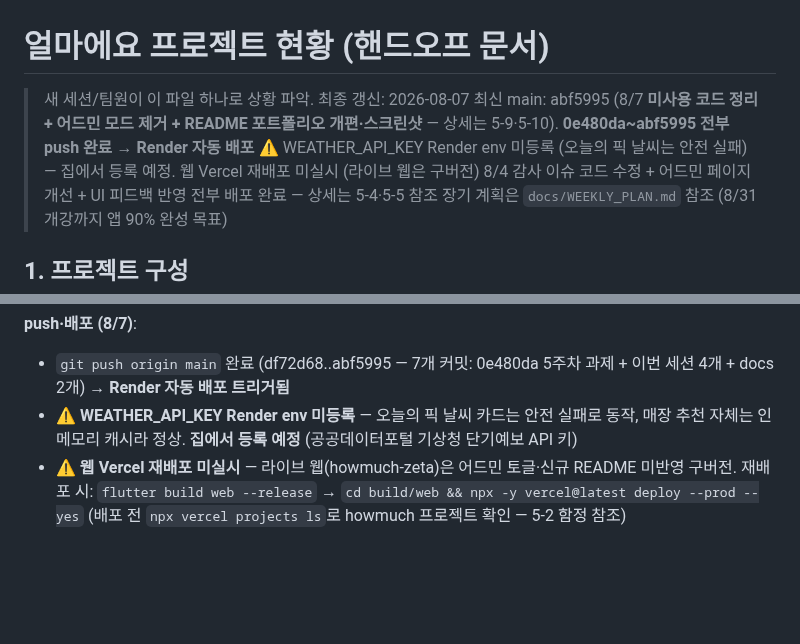
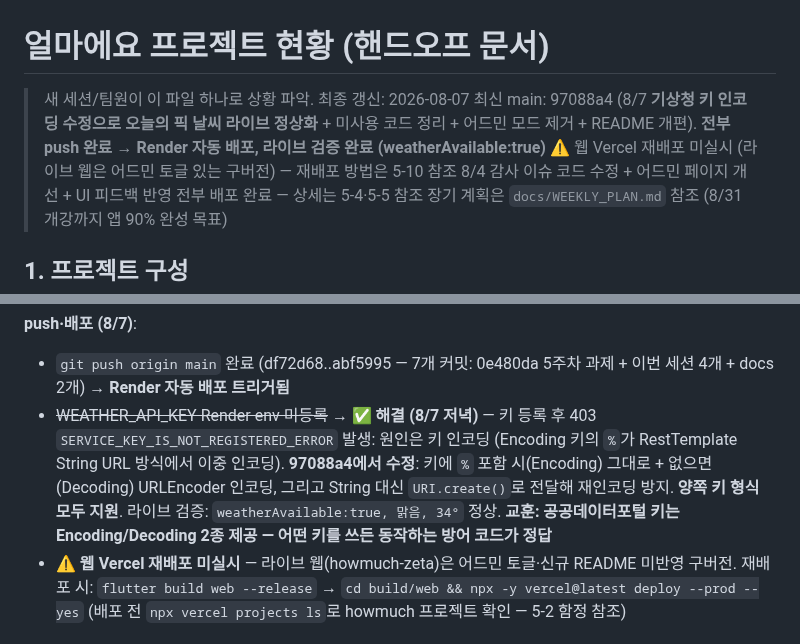
Before and after one commit to Minseo033/howmuch, a Markdown page: docs/PROJECT_STATUS.md, 2 parts joined by grey strips. GitHub-like rendering; blank space fills up the shorter version.

Commit message:
docs: WEATHER_API_KEY 라이브 정상화 기록 (97088a4, 키 인코딩 이슈 해결)

```diff
--- a/docs/PROJECT_STATUS.md
+++ b/docs/PROJECT_STATUS.md
@@ -1,8 +1,8 @@
 # 얼마에요 프로젝트 현황 (핸드오프 문서)
 
 > 새 세션/팀원이 이 파일 하나로 상황 파악. 최종 갱신: 2026-08-07
-> 최신 main: abf5995 (8/7 **미사용 코드 정리 + 어드민 모드 제거 + README 포트폴리오 개편·스크린샷** — 상세는 5-9·5-10). **0e480da~abf5995 전부 push 완료 → Render 자동 배포**
-> ⚠️ WEATHER_API_KEY Render env 미등록 (오늘의 픽 날씨는 안전 실패) — 집에서 등록 예정. 웹 Vercel 재배포 미실시 (라이브 웹은 구버전)
+> 최신 main: 97088a4 (8/7 **기상청 키 인코딩 수정으로 오늘의 픽 날씨 라이브 정상화** + 미사용 코드 정리 + 어드민 모드 제거 + README 개편). **전부 push 완료 → Render 자동 배포, 라이브 검증 완료 (weatherAvailable:true)**
+> ⚠️ 웹 Vercel 재배포 미실시 (라이브 웹은 어드민 토글 있는 구버전) — 재배포 방법은 5-10 참조
 > 8/4 감사 이슈 코드 수정 + 어드민 페이지 개선 + UI 피드백 반영 전부 배포 완료 — 상세는 5-4·5-5 참조
 > 장기 계획은 `docs/WEEKLY_PLAN.md` 참조 (8/31 개강까지 앱 90% 완성 목표)
 
@@ -248,7 +248,7 @@
 
 **push·배포 (8/7)**:
 - `git push origin main` 완료 (df72d68..abf5995 — 7개 커밋: 0e480da 5주차 과제 + 이번 세션 4개 + docs 2개) → **Render 자동 배포 트리거됨**
-- ⚠️ **WEATHER_API_KEY Render env 미등록** — 오늘의 픽 날씨 카드는 안전 실패로 동작, 매장 추천 자체는 인메모리 캐시라 정상. **집에서 등록 예정** (공공데이터포털 기상청 단기예보 API 키)
+- ~~WEATHER_API_KEY Render env 미등록~~ → ✅ **해결 (8/7 저녁)** — 키 등록 후 403 `SERVICE_KEY_IS_NOT_REGISTERED_ERROR` 발생: 원인은 키 인코딩 (Encoding 키의 `%`가 RestTemplate String URL 방식에서 이중 인코딩). **97088a4에서 수정**: 키에 `%` 포함 시(Encoding) 그대로 + 없으면(Decoding) URLEncoder 인코딩, 그리고 String 대신 `URI.create()`로 전달해 재인코딩 방지. **양쪽 키 형식 모두 지원**. 라이브 검증: `weatherAvailable:true, 맑음, 34°` 정상. **교훈: 공공데이터포털 키는 Encoding/Decoding 2종 제공 — 어떤 키를 쓰든 동작하는 방어 코드가 정답**
 - ⚠️ **웹 Vercel 재배포 미실시** — 라이브 웹(howmuch-zeta)은 어드민 토글·신규 README 미반영 구버전. 재배포 시: `flutter build web --release` → `cd build/web && npx -y vercel@latest deploy --prod --yes` (배포 전 `npx vercel projects ls`로 howmuch 프로젝트 확인 — 5-2 함정 참조)
 
 ## 6. 알려진 주의사항
```
